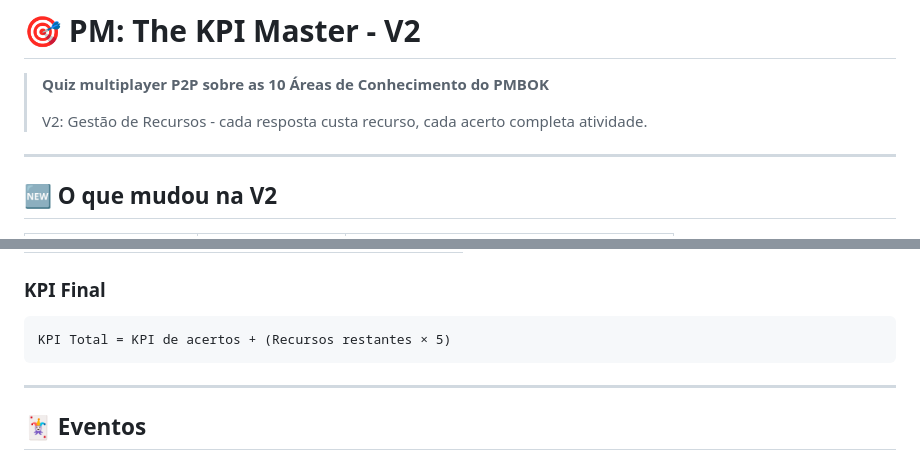
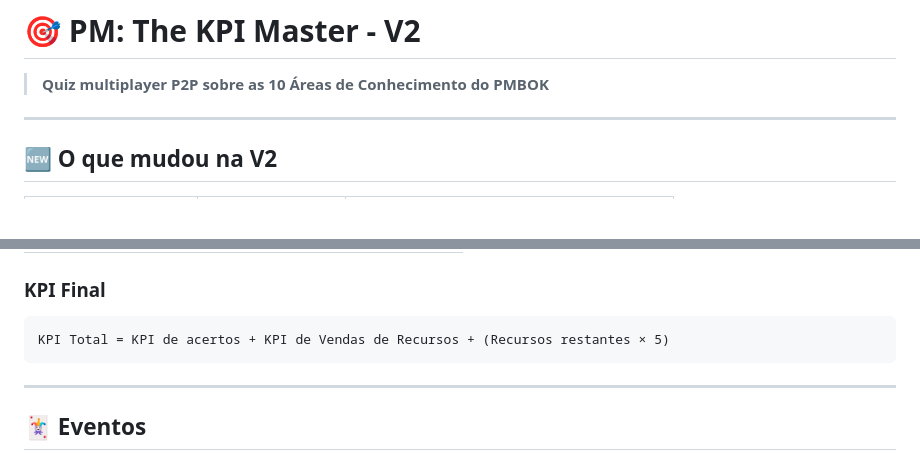
Before and after one commit to vinicius-losekann/pm-the-kpi-master, a Markdown page: readme.md, 2 parts joined by grey strips. GitHub-like rendering; blank space fills up the shorter version.

Commit message:
v2.0.1 - Revise KPI Total formula in readme.md
Updated KPI calculation to include resource sales.

````diff
--- a/readme.md
+++ b/readme.md
@@ -2,8 +2,6 @@
 
 > **Quiz multiplayer P2P sobre as 10 Áreas de Conhecimento do PMBOK**
 >
-> V2: Gestão de Recursos - cada resposta custa recurso, cada acerto completa atividade.
-
 ---
 
 ## 🆕 O que mudou na V2
@@ -56,7 +54,7 @@
 
 ### KPI Final
 ```
-KPI Total = KPI de acertos + (Recursos restantes × 5)
+KPI Total = KPI de acertos + KPI de Vendas de Recursos + (Recursos restantes × 5)
 ```
 
 ---
````
